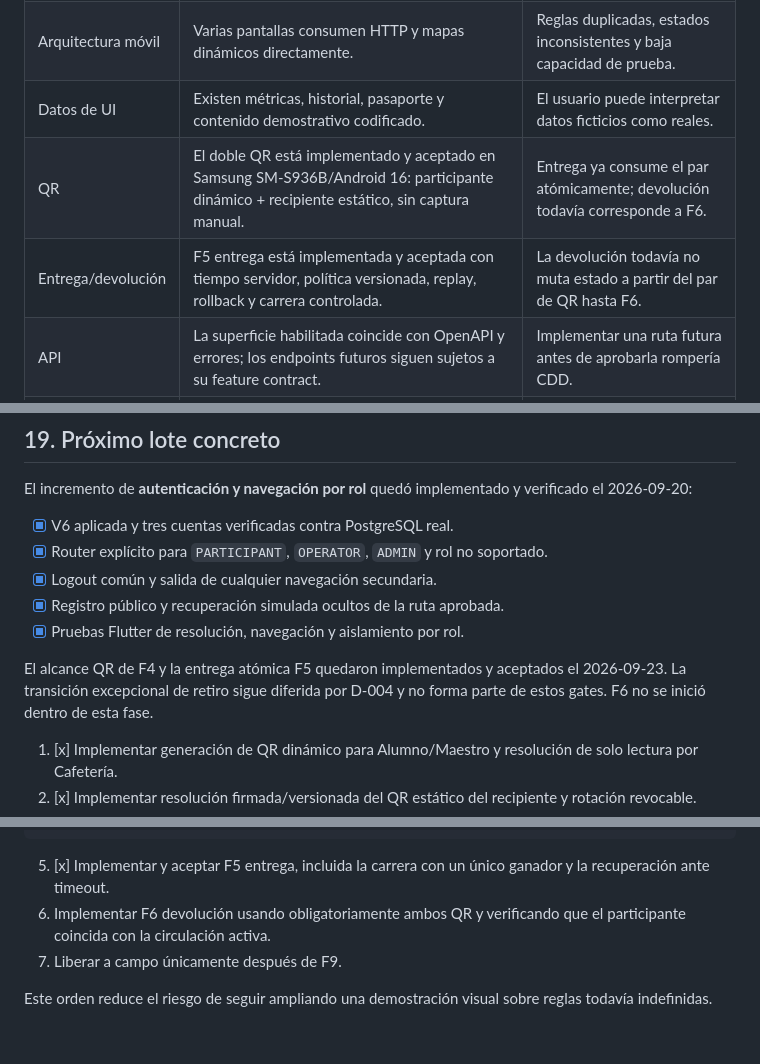
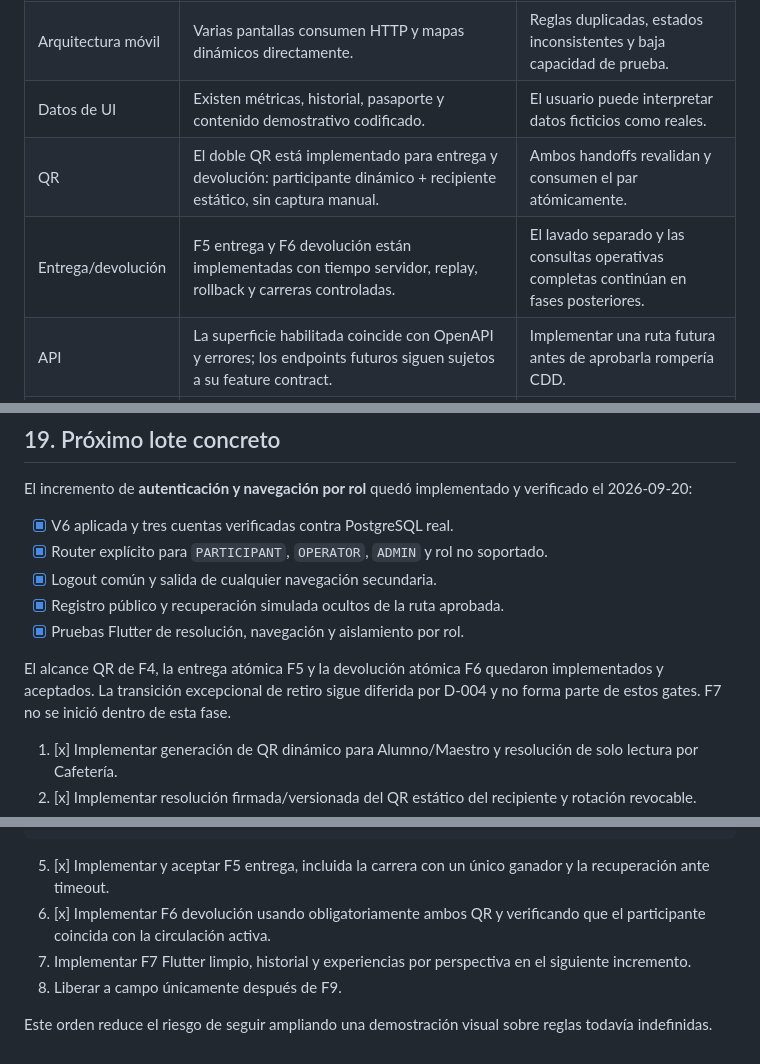
Before and after one commit to fernando4622/revuelta, a Markdown page: ROADMAP.md, 3 parts joined by grey strips. GitHub-like rendering.

````diff
--- a/ROADMAP.md
+++ b/ROADMAP.md
@@ -61,8 +61,8 @@ El repositorio ya contiene una base útil, pero sigue siendo un prototipo parcia
 | Acceso | Existen elementos de registro público o acceso social que no están autorizados para el piloto institucional. | Identidades y permisos incorrectos. |
 | Arquitectura móvil | Varias pantallas consumen HTTP y mapas dinámicos directamente. | Reglas duplicadas, estados inconsistentes y baja capacidad de prueba. |
 | Datos de UI | Existen métricas, historial, pasaporte y contenido demostrativo codificado. | El usuario puede interpretar datos ficticios como reales. |
-| QR | El doble QR está implementado y aceptado en Samsung SM-S936B/Android 16: participante dinámico + recipiente estático, sin captura manual. | Entrega ya consume el par atómicamente; devolución todavía corresponde a F6. |
-| Entrega/devolución | F5 entrega está implementada y aceptada con tiempo servidor, política versionada, replay, rollback y carrera controlada. | La devolución todavía no muta estado a partir del par de QR hasta F6. |
+| QR | El doble QR está implementado para entrega y devolución: participante dinámico + recipiente estático, sin captura manual. | Ambos handoffs revalidan y consumen el par atómicamente. |
+| Entrega/devolución | F5 entrega y F6 devolución están implementadas con tiempo servidor, replay, rollback y carreras controladas. | El lavado separado y las consultas operativas completas continúan en fases posteriores. |
 | API | La superficie habilitada coincide con OpenAPI y errores; los endpoints futuros siguen sujetos a su feature contract. | Implementar una ruta futura antes de aprobarla rompería CDD. |
 | Seguridad | Secretos/semillas están aislados y la superficie habilitada tiene matriz de autorización probada; el ciclo productivo de cuentas y hardening del piloto siguen pendientes. | Exposición o accesos indebidos si se libera antes de F8/F9. |
 | Pruebas | Ya existen pruebas unitarias, PostgreSQL, arquitectura, contrato, autorización y concurrencia; faltan features completas y E2E crítico. | El journey operativo completo aún no está demostrado. |
@@ -1035,7 +1035,7 @@ El incremento de **autenticación y navegación por rol** quedó implementado y
 - [x] Registro público y recuperación simulada ocultos de la ruta aprobada.
 - [x] Pruebas Flutter de resolución, navegación y aislamiento por rol.
 
-El alcance QR de F4 y la entrega atómica F5 quedaron implementados y aceptados el 2026-09-23. La transición excepcional de retiro sigue diferida por D-004 y no forma parte de estos gates. F6 no se inició dentro de esta fase.
+El alcance QR de F4, la entrega atómica F5 y la devolución atómica F6 quedaron implementados y aceptados. La transición excepcional de retiro sigue diferida por D-004 y no forma parte de estos gates. F7 no se inició dentro de esta fase.
 
 1. [x] Implementar generación de QR dinámico para Alumno/Maestro y resolución de solo lectura por Cafetería.
 2. [x] Implementar resolución firmada/versionada del QR estático del recipiente y rotación revocable.
@@ -1050,7 +1050,8 @@ dispositivo Alumno/Maestro genera QR dinámico
 ```
 
 5. [x] Implementar y aceptar F5 entrega, incluida la carrera con un único ganador y la recuperación ante timeout.
-6. Implementar F6 devolución usando obligatoriamente ambos QR y verificando que el participante coincida con la circulación activa.
-7. Liberar a campo únicamente después de F9.
+6. [x] Implementar F6 devolución usando obligatoriamente ambos QR y verificando que el participante coincida con la circulación activa.
+7. Implementar F7 Flutter limpio, historial y experiencias por perspectiva en el siguiente incremento.
+8. Liberar a campo únicamente después de F9.
 
 Este orden reduce el riesgo de seguir ampliando una demostración visual sobre reglas todavía indefinidas.
````
Also changed, not shown: other parts of ROADMAP.md (+4 -4 lines), docs/implementation-status.md (+14 -0 lines), docs/testing/f6-integrated-acceptance.md (added, +54 -0 lines).
